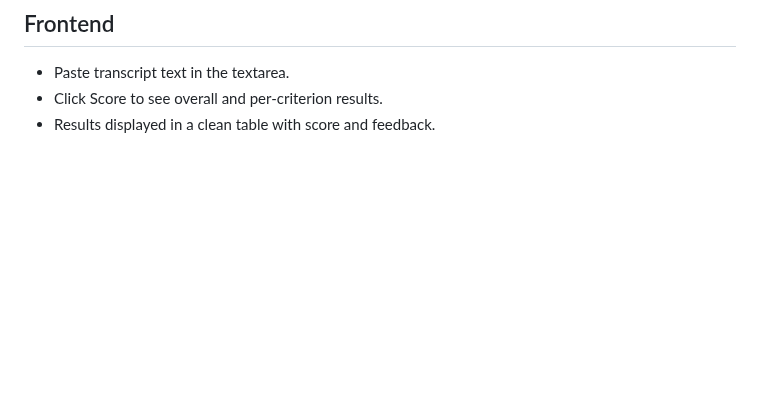
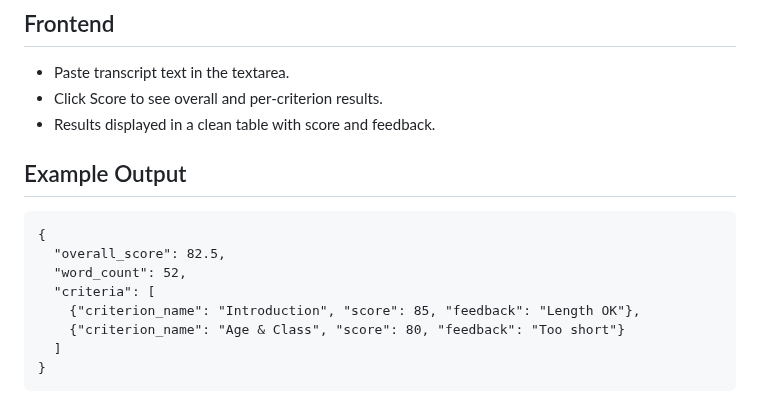
Before and after one commit to AmraSalim/Nirmaan-AI-Scoring, a Markdown page: README.md, the part around the change. GitHub-like rendering; blank space fills up the shorter version.

```diff
--- a/README.md
+++ b/README.md
@@ -95,3 +95,13 @@ The tool outputs both overall scores and per-criterion feedback, including match
 - Paste transcript text in the textarea.
 - Click Score to see overall and per-criterion results.
 - Results displayed in a clean table with score and feedback.
+
+## Example Output
+    {
+      "overall_score": 82.5,
+      "word_count": 52,
+      "criteria": [
+        {"criterion_name": "Introduction", "score": 85, "feedback": "Length OK"},
+        {"criterion_name": "Age & Class", "score": 80, "feedback": "Too short"}
+      ]
+    }
```
